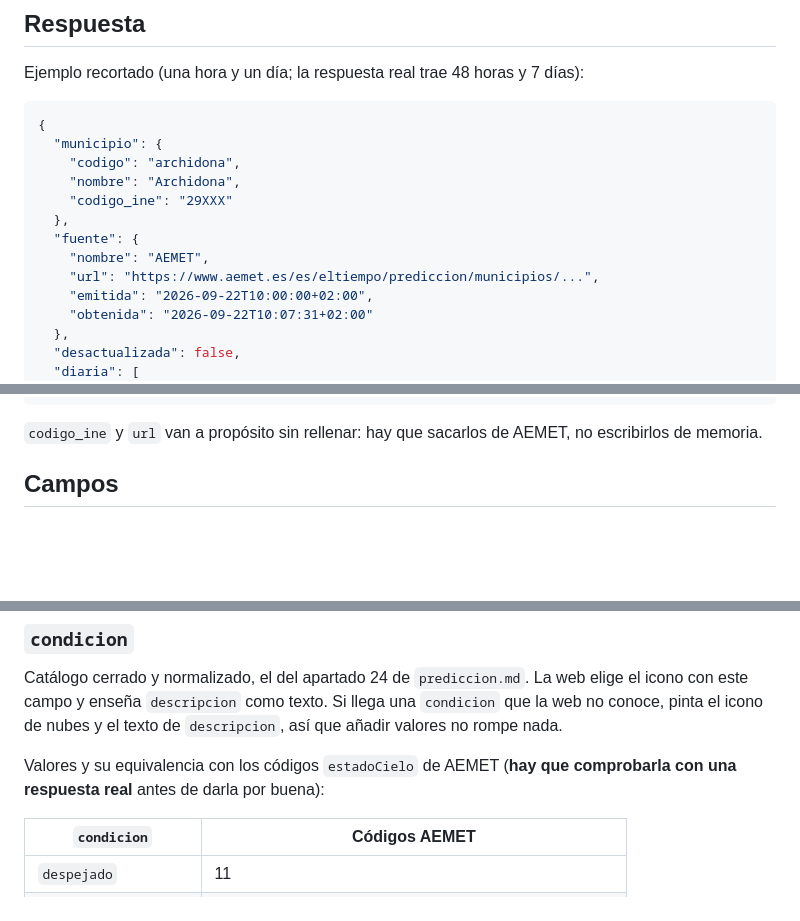
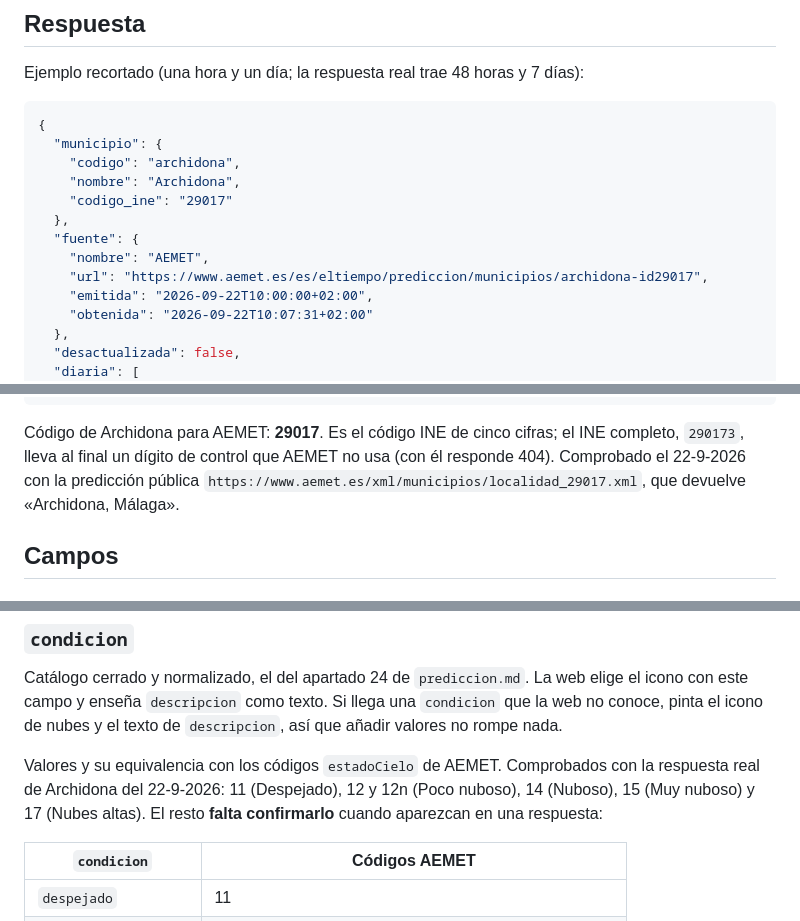
Before and after one commit to joseangelaguilerapaez-hue/web-meteoarchidona, a Markdown page: docs/prediccion-endpoint.md, 3 parts joined by grey strips. Drawn GitHub-style; blank space fills up the shorter version.

Commit message:
Poner el código de Archidona en el contrato de predicción
AEMET identifica Archidona con el INE de cinco cifras, 29017 (el INE
completo, 290173, lleva un dígito de control que AEMET no usa).
Comprobado con su predicción pública, que también confirma parte de la
tabla de estados del cielo.

Co-Authored-By: Claude Opus 5 <noreply@anthropic.com>

````diff
--- a/docs/prediccion-endpoint.md
+++ b/docs/prediccion-endpoint.md
@@ -46,11 +46,11 @@ Ejemplo recortado (una hora y un día; la respuesta real trae 48 horas y
   "municipio": {
     "codigo": "archidona",
     "nombre": "Archidona",
-    "codigo_ine": "29XXX"
+    "codigo_ine": "29017"
   },
   "fuente": {
     "nombre": "AEMET",
-    "url": "https://www.aemet.es/es/eltiempo/prediccion/municipios/...",
+    "url": "https://www.aemet.es/es/eltiempo/prediccion/municipios/archidona-id29017",
     "emitida": "2026-09-22T10:00:00+02:00",
     "obtenida": "2026-09-22T10:07:31+02:00"
   },
@@ -99,8 +99,11 @@ Ejemplo recortado (una hora y un día; la respuesta real trae 48 horas y
 }
 ```
 
-`codigo_ine` y `url` van a propósito sin rellenar: hay que sacarlos de
-AEMET, no escribirlos de memoria.
+Código de Archidona para AEMET: **29017**. Es el código INE de cinco
+cifras; el INE completo, `290173`, lleva al final un dígito de control
+que AEMET no usa (con él responde 404). Comprobado el 22-9-2026 con la
+predicción pública `https://www.aemet.es/xml/municipios/localidad_29017.xml`,
+que devuelve «Archidona, Málaga».
 
 
 ## Campos
@@ -158,9 +161,11 @@ La web elige el icono con este campo y enseña `descripcion` como texto.
 Si llega una `condicion` que la web no conoce, pinta el icono de nubes
 y el texto de `descripcion`, así que añadir valores no rompe nada.
 
-Valores y su equivalencia con los códigos `estadoCielo` de AEMET
-(**hay que comprobarla con una respuesta real** antes de darla por
-buena):
+Valores y su equivalencia con los códigos `estadoCielo` de AEMET.
+Comprobados con la respuesta real de Archidona del 22-9-2026: 11
+(Despejado), 12 y 12n (Poco nuboso), 14 (Nuboso), 15 (Muy nuboso) y 17
+(Nubes altas). El resto **falta confirmarlo** cuando aparezcan en una
+respuesta:
 
 | `condicion` | Códigos AEMET |
 | --- | --- |
````
